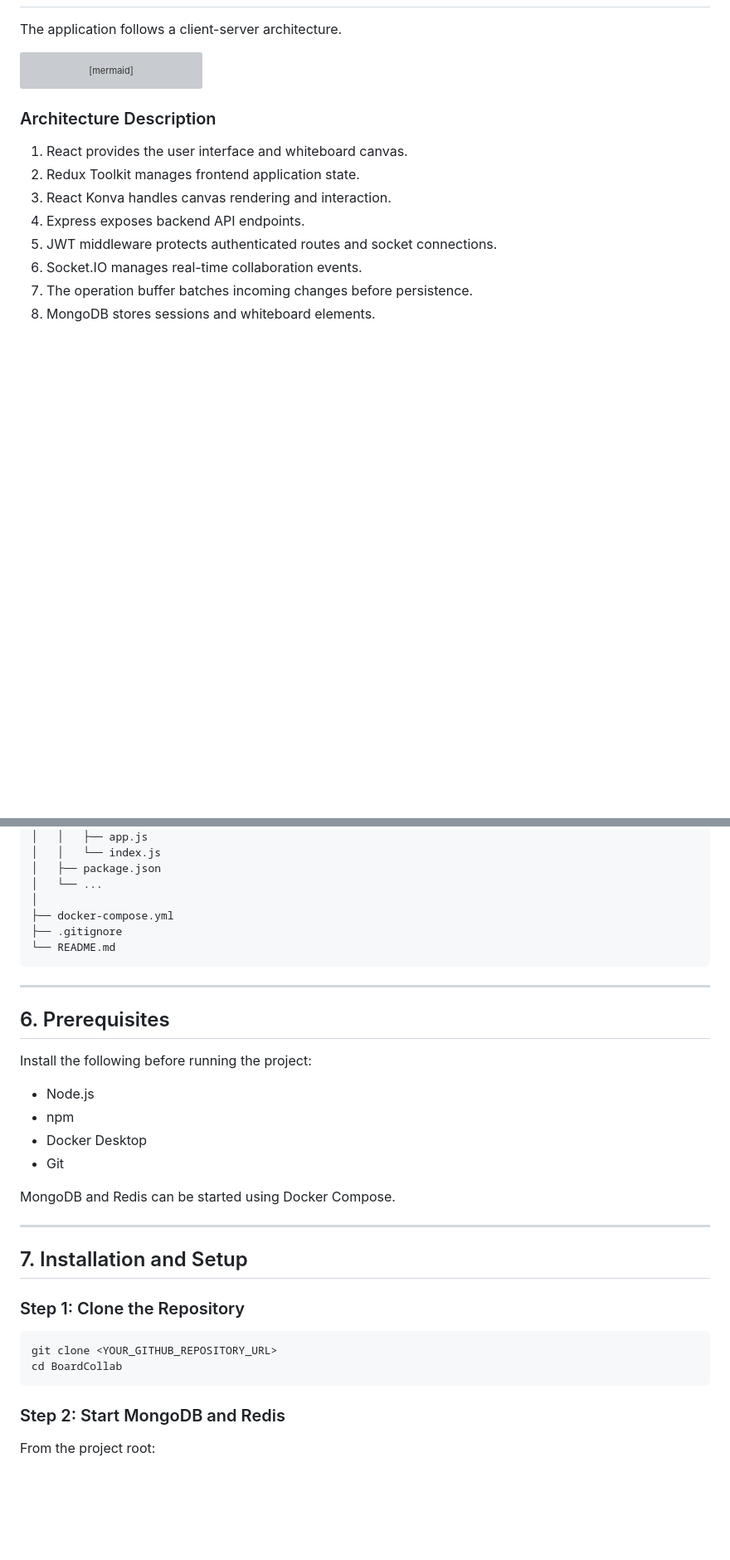
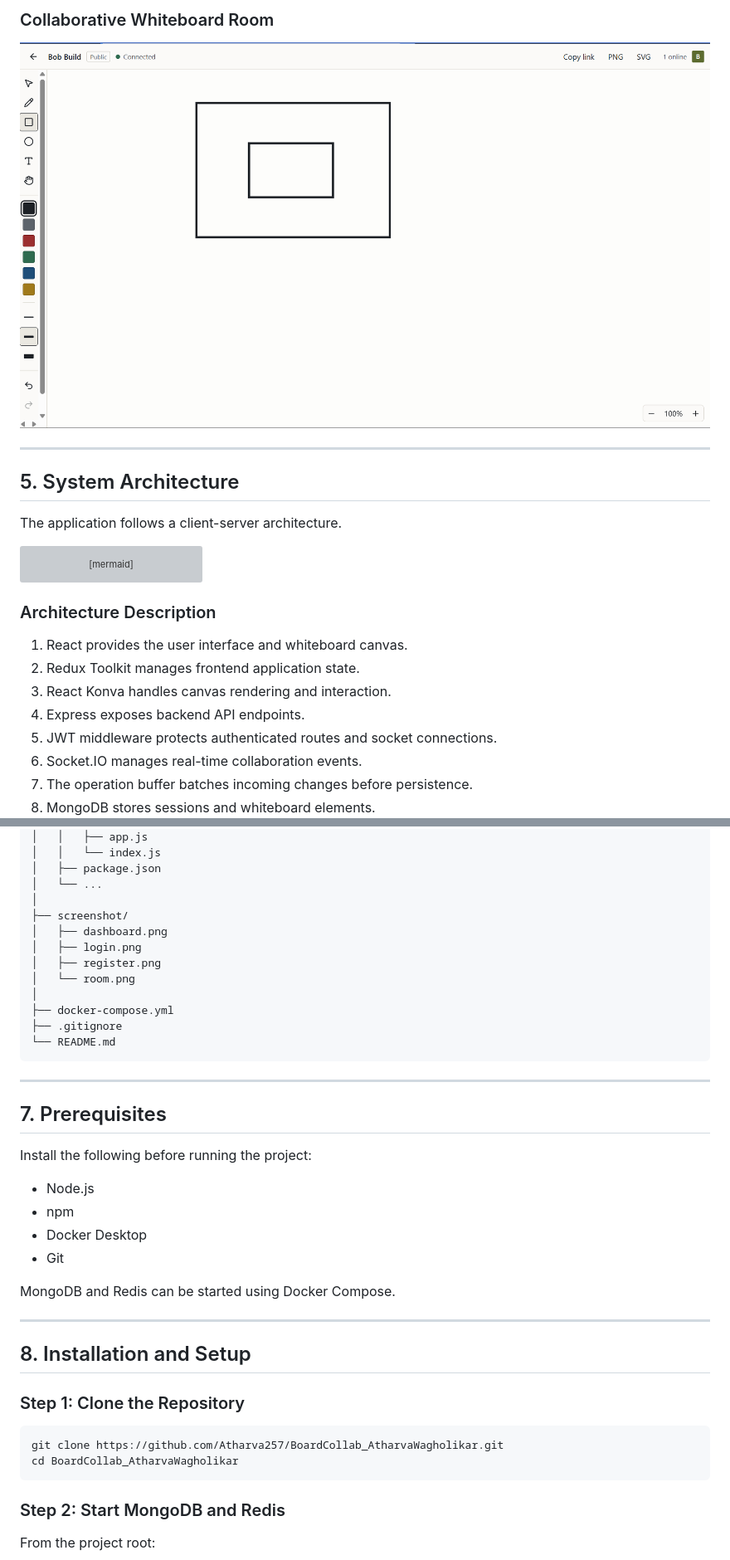
Before and after one commit to Atharva257/BoardCollab_AtharvaWagholikar, a Markdown page: README.md, 2 parts joined by grey strips. Shown at 83% size. Rendered like a GitHub page; pictures changed too: screenshot/room.png (added); blank space fills up the shorter version; grey boxes are pictures that could not be loaded.

````diff
--- a/README.md
+++ b/README.md
@@ -90,3 +105,10 @@ Users can create or join rooms, draw using different tools, view other participa
+### Collaborative Whiteboard Room
+
+![BoardCollab Whiteboard Room](screenshot/room.png)
+
+---
+
+## 5. System Architecture
 
 The application follows a client-server architecture.
 
@@ -166,6 +188,12 @@ BoardCollab/
 │   ├── package.json
 │   └── ...
 │
+├── screenshot/
+│   ├── dashboard.png
+│   ├── login.png
+│   ├── register.png
+│   └── room.png
+│
 ├── docker-compose.yml
 ├── .gitignore
 └── README.md
@@ -173,7 +201,7 @@ BoardCollab/
 
 ---
 
-## 6. Prerequisites
+## 7. Prerequisites
 
 Install the following before running the project:
 
@@ -186,13 +214,13 @@ MongoDB and Redis can be started using Docker Compose.
 
 ---
 
-## 7. Installation and Setup
+## 8. Installation and Setup
 
 ### Step 1: Clone the Repository
 
 ```bash
-git clone <YOUR_GITHUB_REPOSITORY_URL>
-cd BoardCollab
+git clone https://github.com/Atharva257/BoardCollab_AtharvaWagholikar.git
+cd BoardCollab_AtharvaWagholikar
 ```
 
 ### Step 2: Start MongoDB and Redis
````
Also changed, not shown: other parts of README.md (+42 -25 lines), screenshot/dashboard.png (added), screenshot/login.png (added), screenshot/register.png (added).
